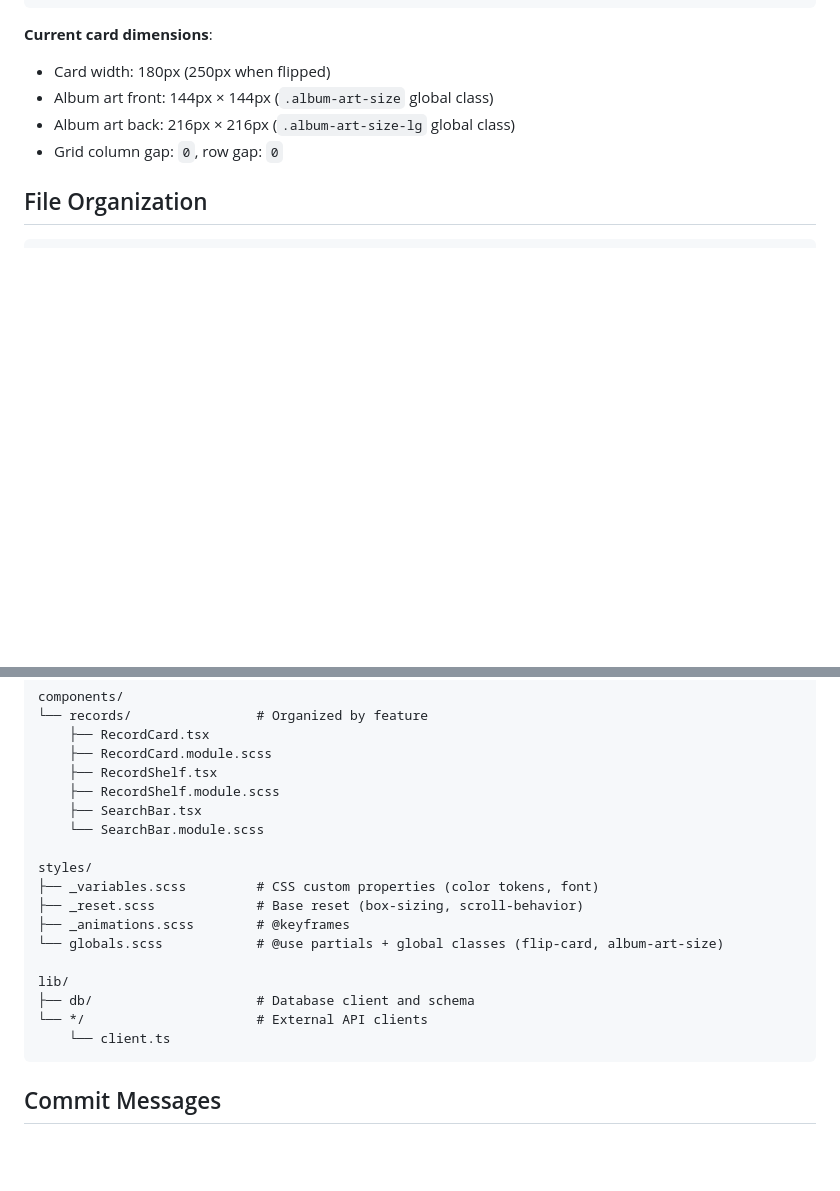
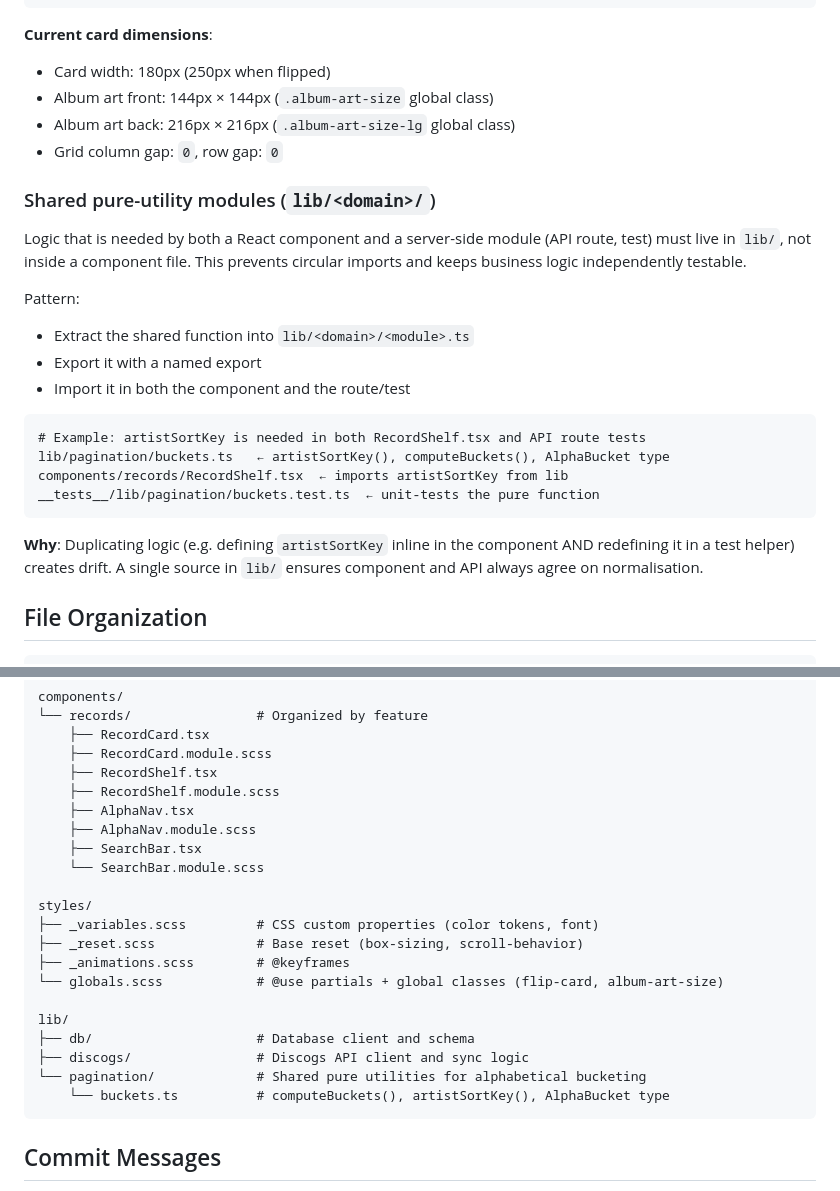
Before and after one commit to lexpierce/my-record-collection, a Markdown page: docs/development/coding-standards.md, 2 parts joined by grey strips. GitHub-like rendering; blank space fills up the shorter version.

````diff
--- a/docs/development/coding-standards.md
+++ b/docs/development/coding-standards.md
@@ -533,6 +582,24 @@ Cards use **content-driven height** — NO min-height. The front face uses `posi
 - Album art back: 216px × 216px (`.album-art-size-lg` global class)
 - Grid column gap: `0`, row gap: `0`
 
+### Shared pure-utility modules (`lib/<domain>/`)
+
+Logic that is needed by both a React component and a server-side module (API route, test) must live in `lib/`, not inside a component file. This prevents circular imports and keeps business logic independently testable.
+
+Pattern:
+- Extract the shared function into `lib/<domain>/<module>.ts`
+- Export it with a named export
+- Import it in both the component and the route/test
+
+```
+# Example: artistSortKey is needed in both RecordShelf.tsx and API route tests
+lib/pagination/buckets.ts   ← artistSortKey(), computeBuckets(), AlphaBucket type
+components/records/RecordShelf.tsx  ← imports artistSortKey from lib
+__tests__/lib/pagination/buckets.test.ts  ← unit-tests the pure function
+```
+
+**Why**: Duplicating logic (e.g. defining `artistSortKey` inline in the component AND redefining it in a test helper) creates drift. A single source in `lib/` ensures component and API always agree on normalisation.
+
 ## File Organization
 
 ```
@@ -550,6 +617,8 @@ components/
     ├── RecordCard.module.scss
     ├── RecordShelf.tsx
     ├── RecordShelf.module.scss
+    ├── AlphaNav.tsx
+    ├── AlphaNav.module.scss
     ├── SearchBar.tsx
     └── SearchBar.module.scss
 
@@ -561,8 +630,9 @@ styles/
 
 lib/
 ├── db/                     # Database client and schema
-└── */                      # External API clients
-    └── client.ts
+├── discogs/                # Discogs API client and sync logic
+└── pagination/             # Shared pure utilities for alphabetical bucketing
+    └── buckets.ts          # computeBuckets(), artistSortKey(), AlphaBucket type
 ```
 
 ## Commit Messages
````
Also changed, not shown: other parts of docs/development/coding-standards.md (+49 -0 lines), docs/testing.md (+67 -6 lines).
